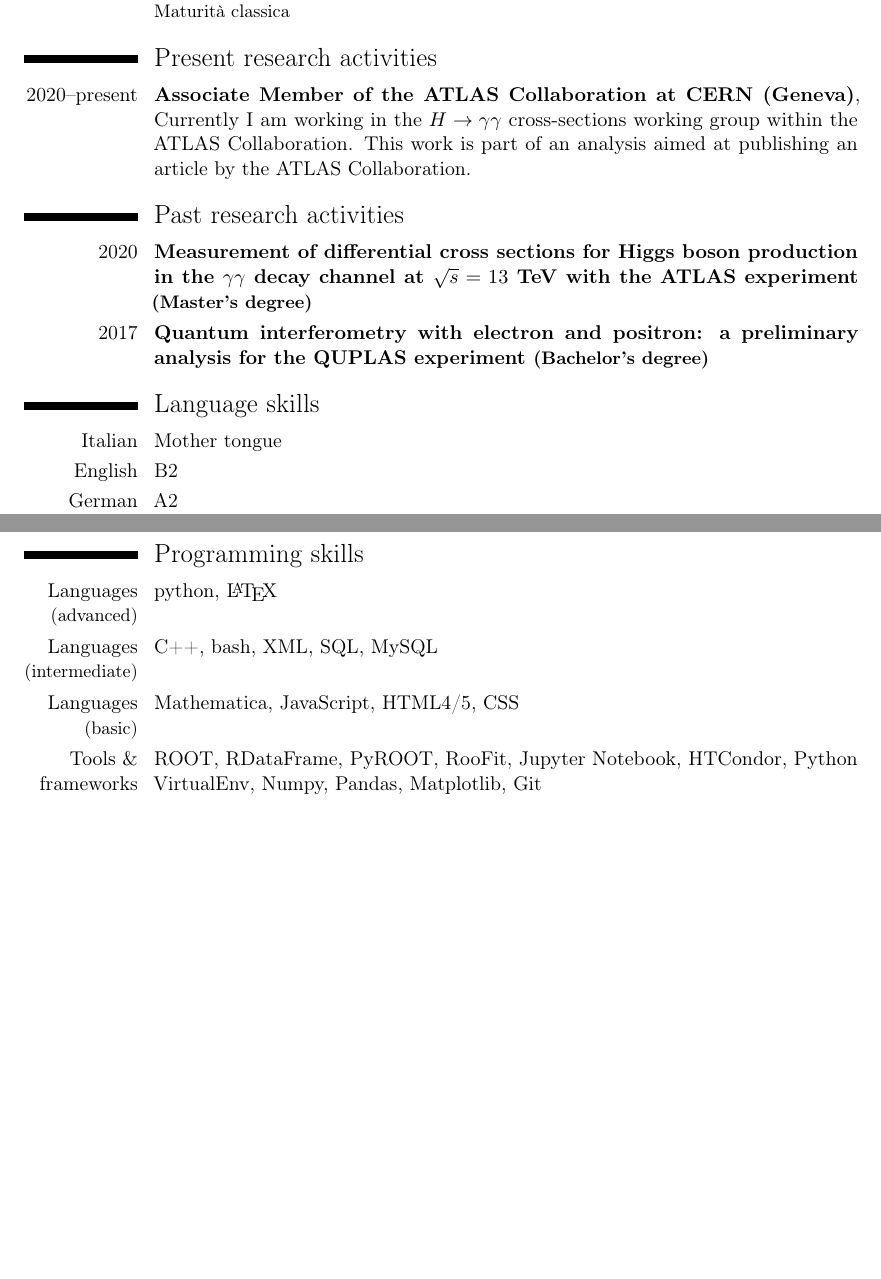
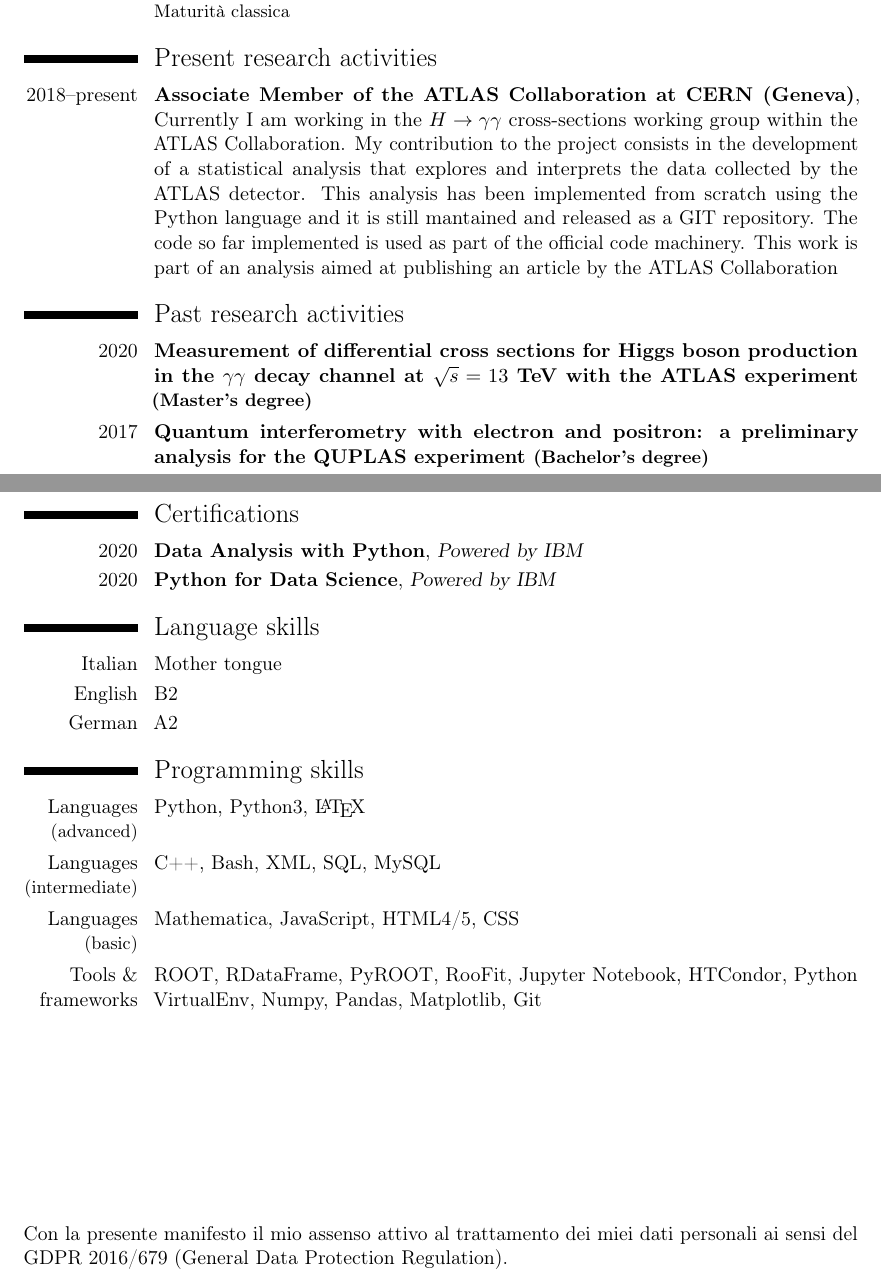
Before and after one commit to m4rio31/cv, a LaTeX CV (cv_eng_Lamberti_work.tex): two parts of pages 1 and 2 of 2, joined at a grey line, cut so that both start at the same text, the shorter picture padded with empty space. Compiled offline with pdfLaTeX.

Commit message:
update english cv

```diff
--- a/cv_eng_Lamberti_work.tex
+++ b/cv_eng_Lamberti_work.tex
@@ -51,11 +51,15 @@ Supervisors: Prof. Fabrizio Castelli, Prof. Marco Giammarchi, Dott. Simone Sala
 {Maturità classica}
 
 \section{Present research activities}
-\cventry{2020--present}{Associate Member of the ATLAS Collaboration at CERN (Geneva)}{}{Currently I am working in the $H \rightarrow \gamma\gamma$ cross-sections working group within the ATLAS Collaboration. This work is part of an analysis aimed at publishing an article by the ATLAS Collaboration.}{}{}
+\cventry{2018--present}{Associate Member of the ATLAS Collaboration at CERN (Geneva)}{}{Currently I am working in the $H \rightarrow \gamma\gamma$ cross-sections working group within the ATLAS Collaboration. My contribution to the project consists in the development of a statistical analysis that explores and interprets the data collected by the ATLAS detector. This analysis has been implemented from scratch using the Python language and it is still mantained and released as a GIT repository. The code so far implemented is used as part of the official code machinery. This work is part of an analysis aimed at publishing an article by the ATLAS Collaboration}{}{}
 
 \section{Past research activities}
 \cventry{2020}{Measurement of differential cross sections for Higgs boson production in the $\gamma\gamma$ decay channel at $\sqrt{s} = 13$ TeV with the ATLAS experiment \small{(Master's degree)}}{}{}{}{}
 \cventry{2017}{Quantum interferometry with electron and positron: a preliminary analysis for the QUPLAS experiment \small{(Bachelor's degree)}}{}{}{}{}
+
+\section{Certifications}
+\cventry{2020}{Data Analysis with Python}{Powered by IBM}{}{}{}
+\cventry{2020}{Python for Data Science}{Powered by IBM}{}{}{}
 
 \section{Language skills}
 \cvitemwithcomment{Italian}{Mother tongue}{}
@@ -63,11 +67,11 @@ Supervisors: Prof. Fabrizio Castelli, Prof. Marco Giammarchi, Dott. Simone Sala
 \cvitemwithcomment{German}{A2}{}
 
 \section{Programming skills}
-\cvitem{Languages \small{(advanced)}}{python, \LaTeX}
-\cvitem{Languages \small{(intermediate)}}{C++, bash, XML, SQL, MySQL}
+\cvitem{Languages \small{(advanced)}}{Python, Python3, \LaTeX}
+\cvitem{Languages \small{(intermediate)}}{C++, Bash, XML, SQL, MySQL}
 \cvitem{Languages \small{(basic)}}{Mathematica, JavaScript, HTML4/5, CSS}
 \cvitem{Tools \& frameworks}{ROOT, RDataFrame, PyROOT, RooFit, Jupyter Notebook, HTCondor, Python VirtualEnv, Numpy, Pandas, Matplotlib, Git}
 
-%\vspace{4cm}
-%Con la presente manifesto il mio assenso attivo al trattamento dei miei dati personali ai %sensi del GDPR 2016/679 (General Data Protection Regulation).
+\vspace{4cm}
+Con la presente manifesto il mio assenso attivo al trattamento dei miei dati personali ai sensi del GDPR 2016/679 (General Data Protection Regulation).
 \end{document}
```
